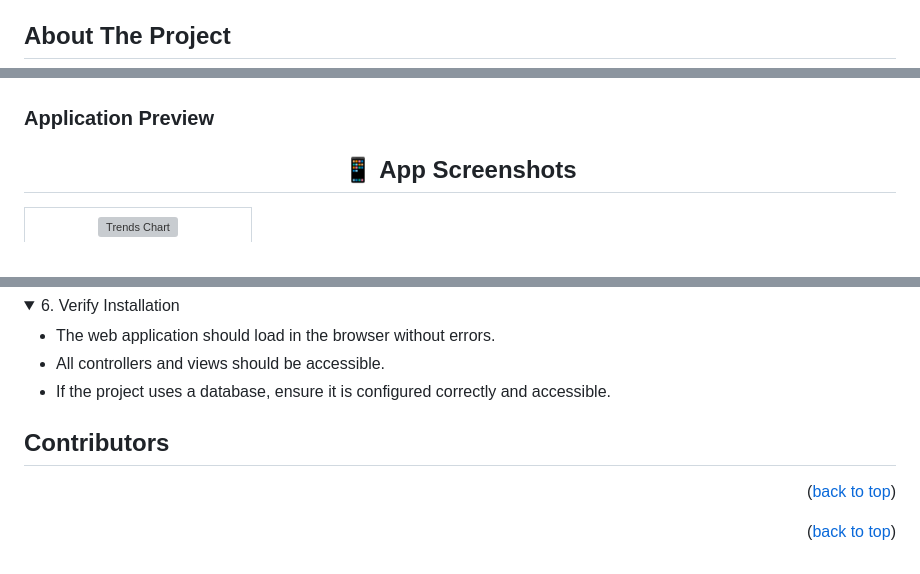
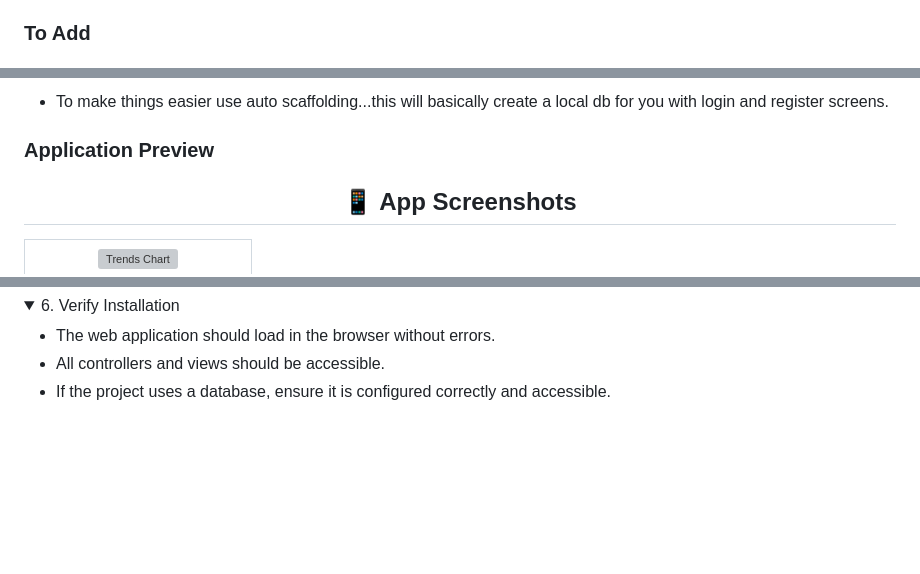
Before and after one commit to ST10290935/ChatBot, a Markdown page: README.md, 3 parts joined by grey strips. GitHub-like rendering; folded sections open; blank space fills up the shorter version; grey boxes are pictures that could not be loaded.

```diff
--- a/README.md
+++ b/README.md
@@ -52,5 +52,5 @@ othneildrew., 2024. Best-README-Template (version 1.1.2) [Source code]. Availabl
 </details>
 
 <!-- ABOUT THE PROJECT -->
-## About The Project
+### To Add
 
@@ -60,4 +58,5 @@ othneildrew., 2024. Best-README-Template (version 1.1.2) [Source code]. Availabl
 
+- To make things easier use auto scaffolding...this will basically create a local db for you with login and register screens.
 
 
 
@@ -175,22 +174,3 @@ To get a local copy of the project running, follow these steps.
 
 
 <!-- CONTRIBUTING -->
-
-## Contributors
-
-
-
-<p align="right">(<a href="#readme-top">back to top</a>)</p>
-
-
-
-
-<!-- CONTACT -->
-
-
-
-
-
-
-
-<p align="right">(<a href="#readme-top">back to top</a>)</p>
```
Also changed, not shown: other parts of README.md (+3 -5 lines).
